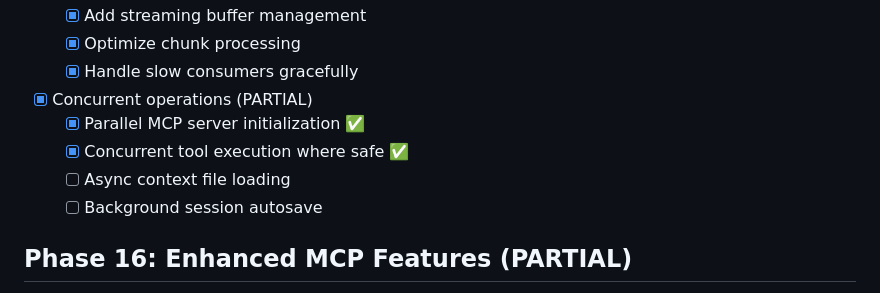
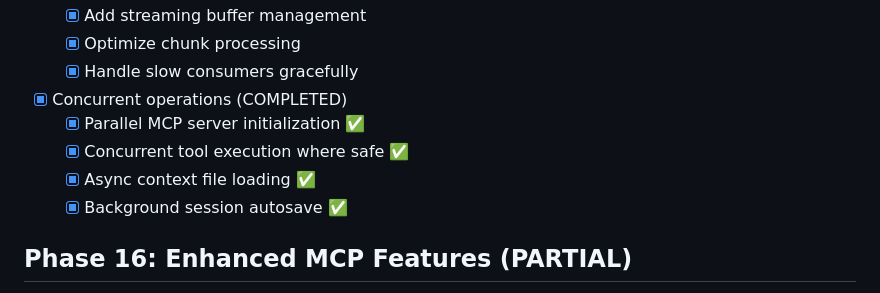
Before and after one commit to azmaveth/mcp_chat, a Markdown page: TASKS.md, the part around the change. Rendered like a GitHub page.

Commit message:
chore: update TASKS.md to mark concurrent operations as complete
- Mark async context file loading as complete
- Mark background session autosave as complete
- Update Phase 15 concurrent operations status to COMPLETED
- All performance optimization tasks in Phase 15 are now done

```diff
--- a/TASKS.md
+++ b/TASKS.md
@@ -429,11 +429,11 @@ history_size = 1000
   - [x] Add streaming buffer management
   - [x] Optimize chunk processing
   - [x] Handle slow consumers gracefully
-- [x] Concurrent operations (PARTIAL)
+- [x] Concurrent operations (COMPLETED)
   - [x] Parallel MCP server initialization ✅
   - [x] Concurrent tool execution where safe ✅
-  - [ ] Async context file loading
-  - [ ] Background session autosave
+  - [x] Async context file loading ✅
+  - [x] Background session autosave ✅
 
 ## Phase 16: Enhanced MCP Features (PARTIAL)
 - [ ] MCP server health monitoring (requires ex_mcp enhancements)
```
